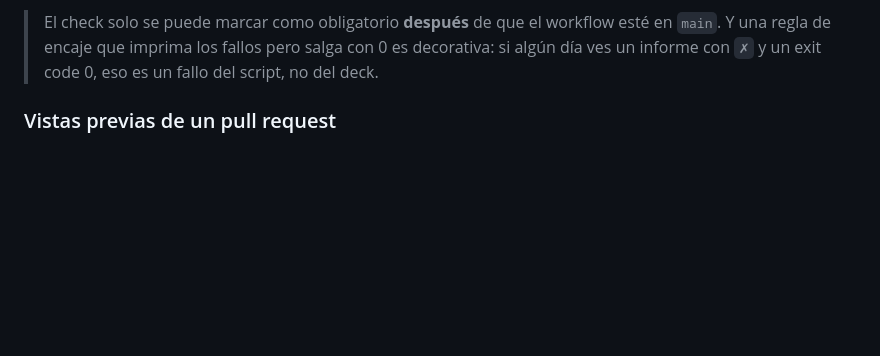
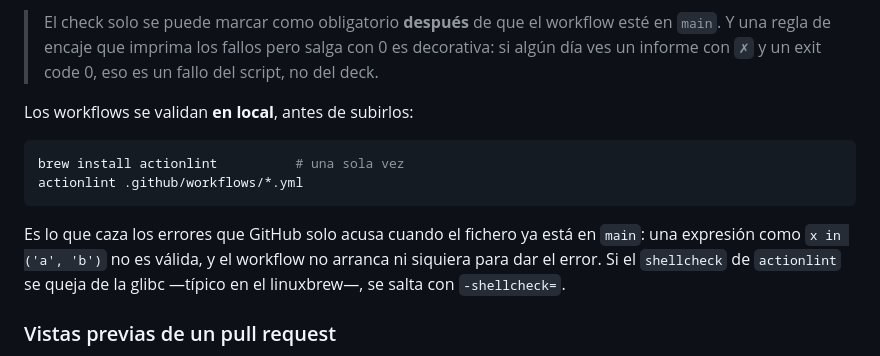
Before and after one commit to alfredogonzalezmartinez/desarrollo-con-ia, a Markdown page: AGENTS.md, the part around the change. Drawn GitHub-style; blank space fills up the shorter version.

Commit message:
docs: explica cómo validar los workflows en local con actionlint
Una expresión inválida en un workflow no la acusa GitHub hasta que el fichero
ya está en `main`, y entonces el workflow no arranca ni para dar el error. Con
actionlint se ve antes de subirlo.

Co-Authored-By: OpenCode - MiniMax M3.1 Flash Free (high) <noreply@opencode.ai>

````diff
--- a/AGENTS.md
+++ b/AGENTS.md
@@ -225,6 +225,18 @@ vive en el repositorio y hay que configurar a mano:
 > es decorativa: si algún día ves un informe con `✗` y un exit code 0, eso es un
 > fallo del script, no del deck.
 
+Los workflows se validan **en local**, antes de subirlos:
+
+```bash
+brew install actionlint          # una sola vez
+actionlint .github/workflows/*.yml
+```
+
+Es lo que caza los errores que GitHub solo acusa cuando el fichero ya está en
+`main`: una expresión como `x in ('a', 'b')` no es válida, y el workflow no
+arranca ni siquiera para dar el error. Si el `shellcheck` de `actionlint` se
+queja de la glibc —típico en el linuxbrew—, se salta con `-shellcheck=`.
+
 ### Vistas previas de un pull request
 
 Con `/preview` en un comentario de la PR —solo el owner y quien tenga acceso a
````
Also changed, not shown: 1 other file.
